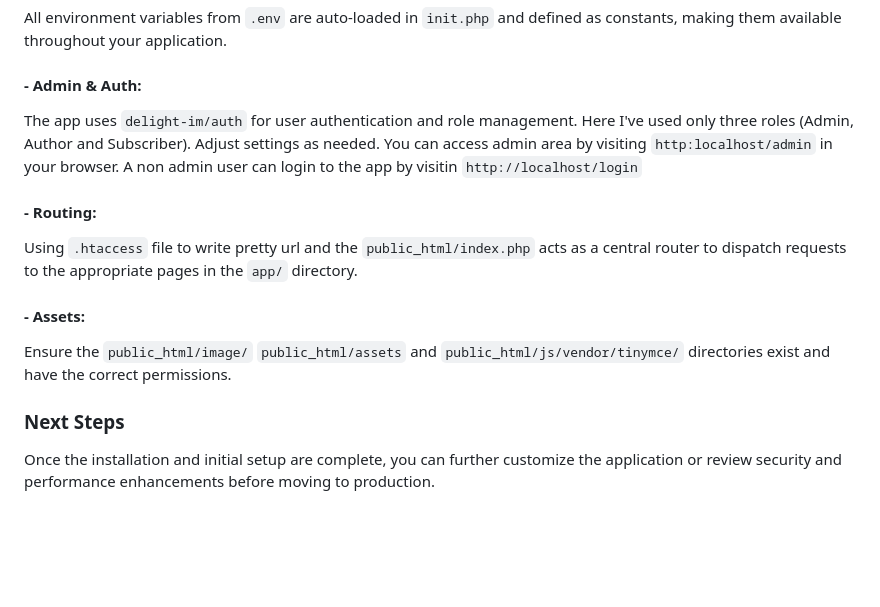
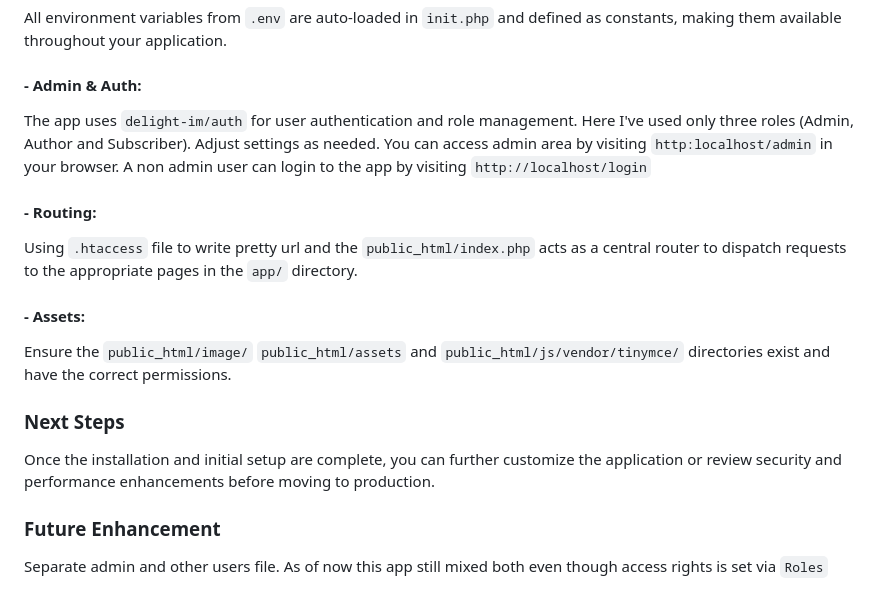
Before and after one commit to fdiengdoh/crud, a Markdown page: README.md, the part around the change. GitHub-like rendering; blank space fills up the shorter version.

```diff
--- a/README.md
+++ b/README.md
@@ -137,7 +137,7 @@ Ensure your document root is set to the `public_html/` directory, then visit [ht
   All environment variables from `.env` are auto-loaded in `init.php` and defined as constants, making them available throughout your application.
 
 #### - Admin & Auth:
-  The app uses `delight-im/auth` for user authentication and role management. Here I've used only three roles (Admin, Author and Subscriber). Adjust settings as needed. You can access admin area by visiting `http:localhost/admin` in your browser. A non admin user can login to the app by visitin `http://localhost/login`
+  The app uses `delight-im/auth` for user authentication and role management. Here I've used only three roles (Admin, Author and Subscriber). Adjust settings as needed. You can access admin area by visiting `http:localhost/admin` in your browser. A non admin user can login to the app by visiting `http://localhost/login`
 
 #### - Routing:
   Using `.htaccess` file to write pretty  url and the `public_html/index.php` acts as a central router to dispatch requests to the appropriate pages in the `app/` directory.
@@ -146,3 +146,6 @@ Ensure your document root is set to the `public_html/` directory, then visit [ht
 
 ### Next Steps
 Once the installation and initial setup are complete, you can further customize the application or review security and performance enhancements before moving to production.
+
+### Future Enhancement
+Separate admin and other users file. As of now this app still mixed both even though access rights is set via `Roles`
```
